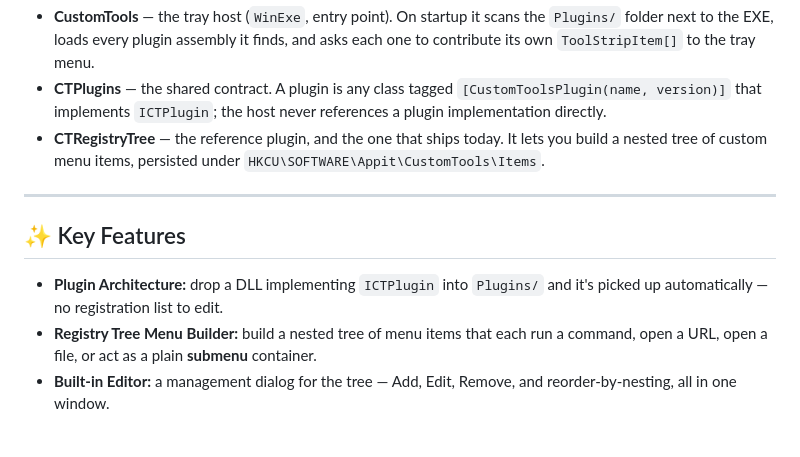
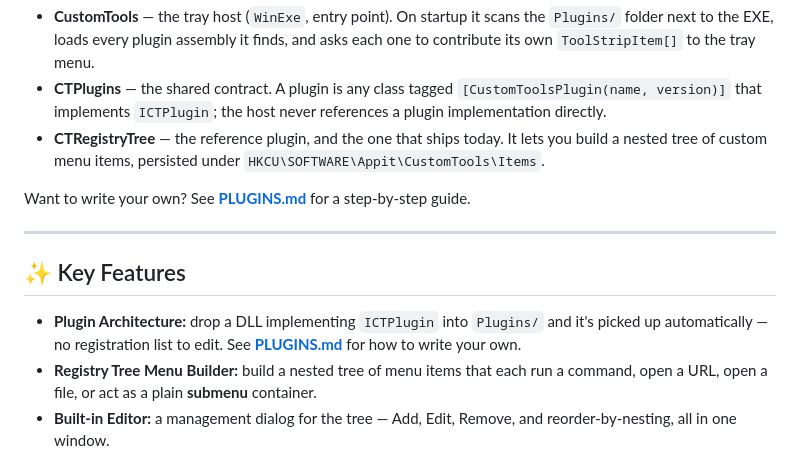
Before and after one commit to askowron/CustomTools, a Markdown page: README.md, the part around the change. GitHub-like rendering; blank space fills up the shorter version.

```diff
--- a/README.md
+++ b/README.md
@@ -12,11 +12,13 @@ The app is a thin host built around a plugin contract:
 * **CTPlugins** — the shared contract. A plugin is any class tagged `[CustomToolsPlugin(name, version)]` that implements `ICTPlugin`; the host never references a plugin implementation directly.
 * **CTRegistryTree** — the reference plugin, and the one that ships today. It lets you build a nested tree of custom menu items, persisted under `HKCU\SOFTWARE\Appit\CustomTools\Items`.
 
+Want to write your own? See **[PLUGINS.md](PLUGINS.md)** for a step-by-step guide.
+
 ---
 
 ## ✨ Key Features
 
-* **Plugin Architecture:** drop a DLL implementing `ICTPlugin` into `Plugins/` and it's picked up automatically — no registration list to edit.
+* **Plugin Architecture:** drop a DLL implementing `ICTPlugin` into `Plugins/` and it's picked up automatically — no registration list to edit. See **[PLUGINS.md](PLUGINS.md)** for how to write your own.
 * **Registry Tree Menu Builder:** build a nested tree of menu items that each run a command, open a URL, open a file, or act as a plain **submenu** container.
 * **Built-in Editor:** a management dialog for the tree — Add, Edit, Remove, and reorder-by-nesting, all in one window.
 * **Import / Export:** back up or share your entire menu tree as an XML file.
```
Also changed, not shown: PLUGINS.md (added, +185 -0 lines).
